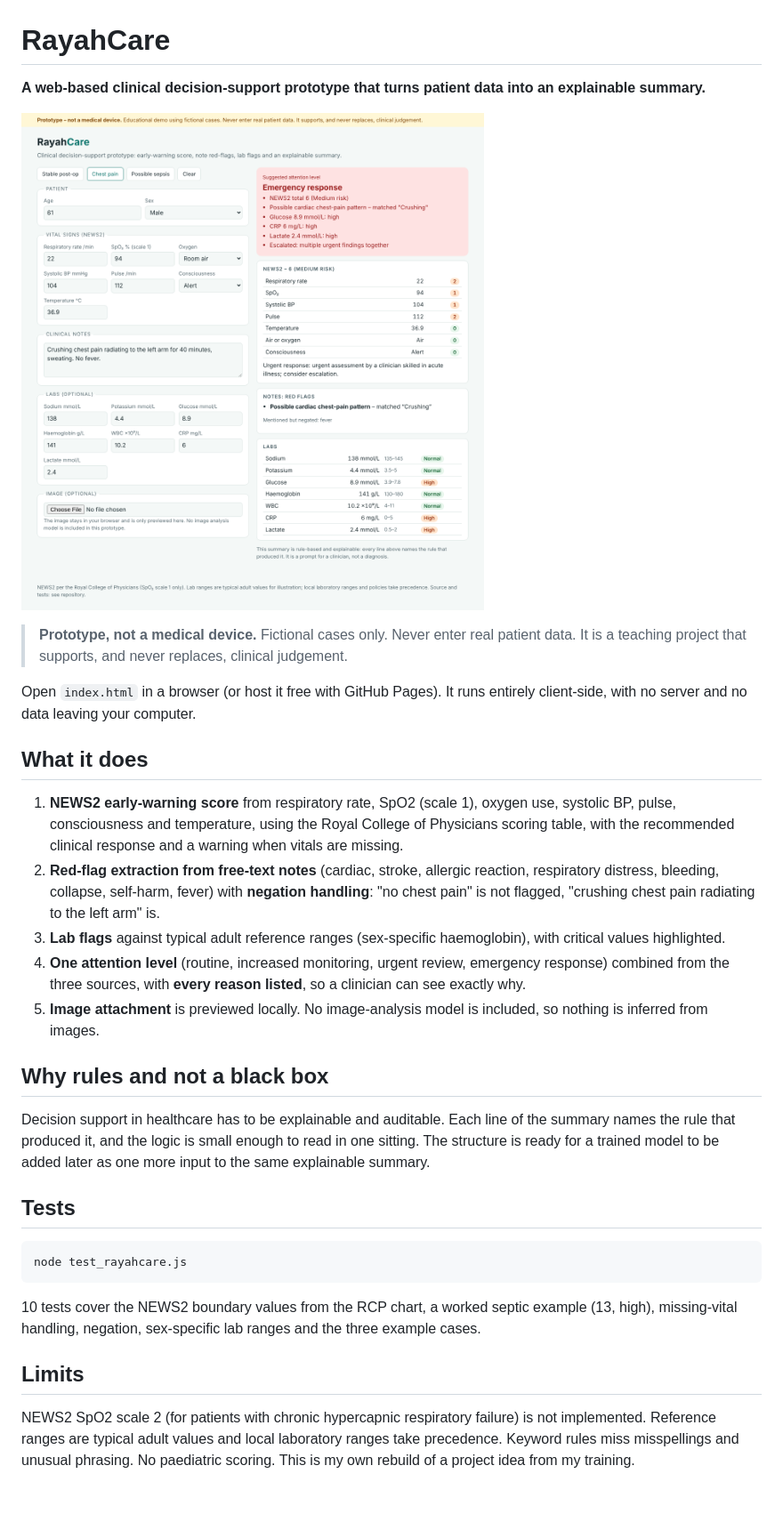
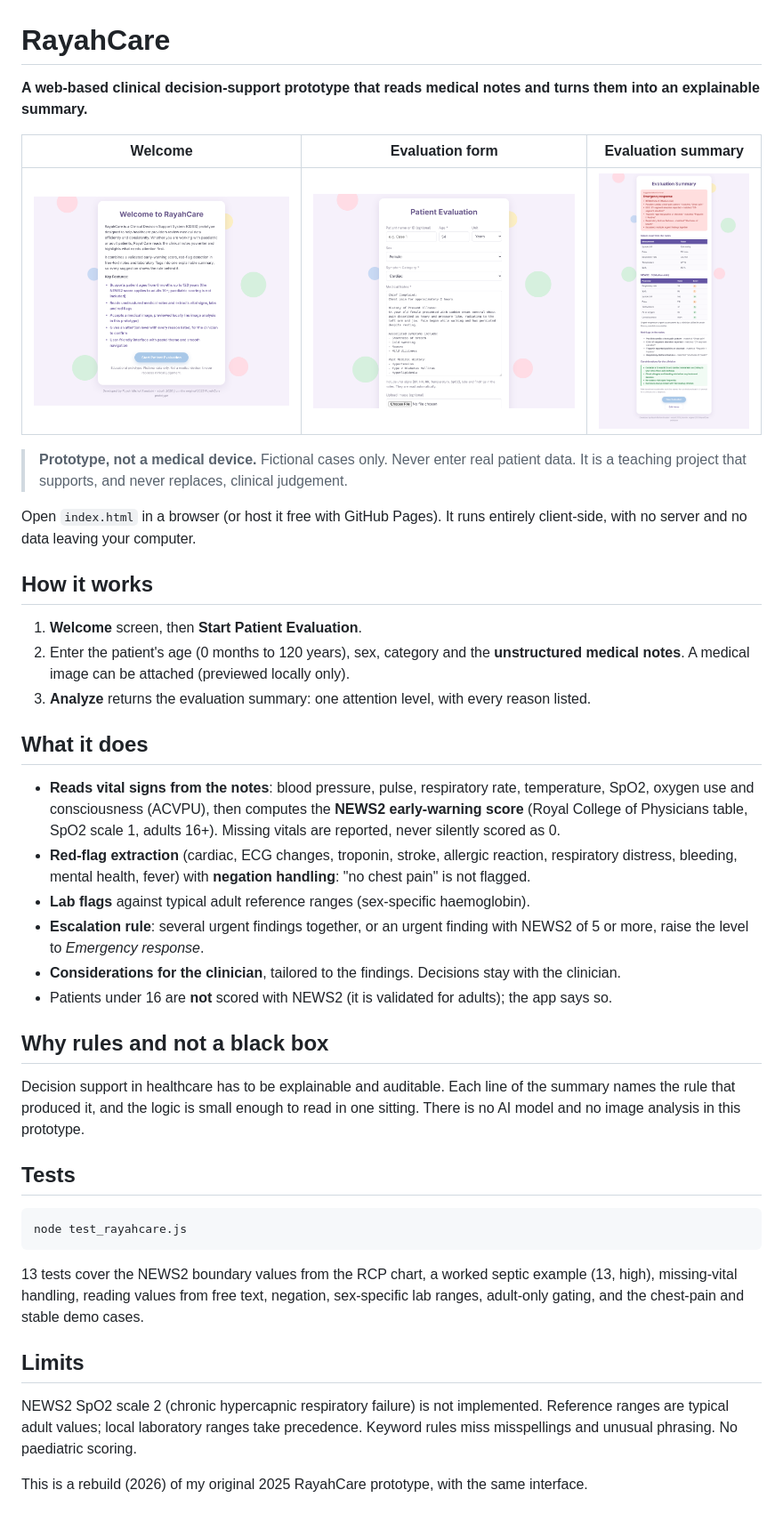
Before and after one commit to RayahMishal/rayahcare, a Markdown page: README.md, the part around the change. Shown at 89% size. Rendered like a GitHub page; pictures changed too: screenshot-form.png (added), screenshot-results.png (added), screenshot-welcome.png (added).

Commit message:
Restyle RayahCare to the original three-screen interface; notes-driven parsing

````diff
--- a/README.md
+++ b/README.md
@@ -1,8 +1,10 @@
 # RayahCare
 
-**A web-based clinical decision-support prototype that turns patient data into an explainable summary.**
+**A web-based clinical decision-support prototype that reads medical notes and turns them into an explainable summary.**
 
-![RayahCare showing a chest-pain example with NEWS2 6 and red flags](screenshot.png)
+| Welcome | Evaluation form | Evaluation summary |
+|---|---|---|
+| ![Welcome screen](screenshot-welcome.png) | ![Evaluation form](screenshot-form.png) | ![Evaluation summary for a chest-pain example](screenshot-results.png) |
 
 > **Prototype, not a medical device.** Fictional cases only. Never enter real patient data. It is a
 > teaching project that supports, and never replaces, clinical judgement.
@@ -10,26 +12,31 @@
 Open `index.html` in a browser (or host it free with GitHub Pages). It runs entirely client-side,
 with no server and no data leaving your computer.
 
+## How it works
+
+1. **Welcome** screen, then **Start Patient Evaluation**.
+2. Enter the patient's age (0 months to 120 years), sex, category and the **unstructured medical notes**.
+   A medical image can be attached (previewed locally only).
+3. **Analyze** returns the evaluation summary: one attention level, with every reason listed.
+
 ## What it does
 
-1. **NEWS2 early-warning score** from respiratory rate, SpO2 (scale 1), oxygen use, systolic BP,
-   pulse, consciousness and temperature, using the Royal College of Physicians scoring table, with
-   the recommended clinical response and a warning when vitals are missing.
-2. **Red-flag extraction from free-text notes** (cardiac, stroke, allergic reaction, respiratory
-   distress, bleeding, collapse, self-harm, fever) with **negation handling**: "no chest pain" is
-   not flagged, "crushing chest pain radiating to the left arm" is.
-3. **Lab flags** against typical adult reference ranges (sex-specific haemoglobin), with critical
-   values highlighted.
-4. **One attention level** (routine, increased monitoring, urgent review, emergency response)
-   combined from the three sources, with **every reason listed**, so a clinician can see exactly why.
-5. **Image attachment** is previewed locally. No image-analysis model is included, so nothing is
-   inferred from images.
+- **Reads vital signs from the notes**: blood pressure, pulse, respiratory rate, temperature, SpO2,
+  oxygen use and consciousness (ACVPU), then computes the **NEWS2 early-warning score** (Royal College
+  of Physicians table, SpO2 scale 1, adults 16+). Missing vitals are reported, never silently scored as 0.
+- **Red-flag extraction** (cardiac, ECG changes, troponin, stroke, allergic reaction, respiratory
+  distress, bleeding, mental health, fever) with **negation handling**: "no chest pain" is not flagged.
+- **Lab flags** against typical adult reference ranges (sex-specific haemoglobin).
+- **Escalation rule**: several urgent findings together, or an urgent finding with NEWS2 of 5 or more,
+  raise the level to *Emergency response*.
+- **Considerations for the clinician**, tailored to the findings. Decisions stay with the clinician.
+- Patients under 16 are **not** scored with NEWS2 (it is validated for adults); the app says so.
 
 ## Why rules and not a black box
 
 Decision support in healthcare has to be explainable and auditable. Each line of the summary names
-the rule that produced it, and the logic is small enough to read in one sitting. The structure is
-ready for a trained model to be added later as one more input to the same explainable summary.
+the rule that produced it, and the logic is small enough to read in one sitting. There is no AI model
+and no image analysis in this prototype.
 
 ## Tests
 
@@ -37,12 +44,14 @@ ready for a trained model to be added later as one more input to the same explai
 node test_rayahcare.js
 ```
 
-10 tests cover the NEWS2 boundary values from the RCP chart, a worked septic example (13, high),
-missing-vital handling, negation, sex-specific lab ranges and the three example cases.
+13 tests cover the NEWS2 boundary values from the RCP chart, a worked septic example (13, high),
+missing-vital handling, reading values from free text, negation, sex-specific lab ranges, adult-only
+gating, and the chest-pain and stable demo cases.
 
 ## Limits
 
-NEWS2 SpO2 scale 2 (for patients with chronic hypercapnic respiratory failure) is not implemented.
-Reference ranges are typical adult values and local laboratory ranges take precedence. Keyword rules
-miss misspellings and unusual phrasing. No paediatric scoring.
-This is my own rebuild of a project idea from my training.
+NEWS2 SpO2 scale 2 (chronic hypercapnic respiratory failure) is not implemented. Reference ranges are
+typical adult values; local laboratory ranges take precedence. Keyword rules miss misspellings and
+unusual phrasing. No paediatric scoring.
+
+This is a rebuild (2026) of my original 2025 RayahCare prototype, with the same interface.
````
Also changed, not shown: 2 other files.
